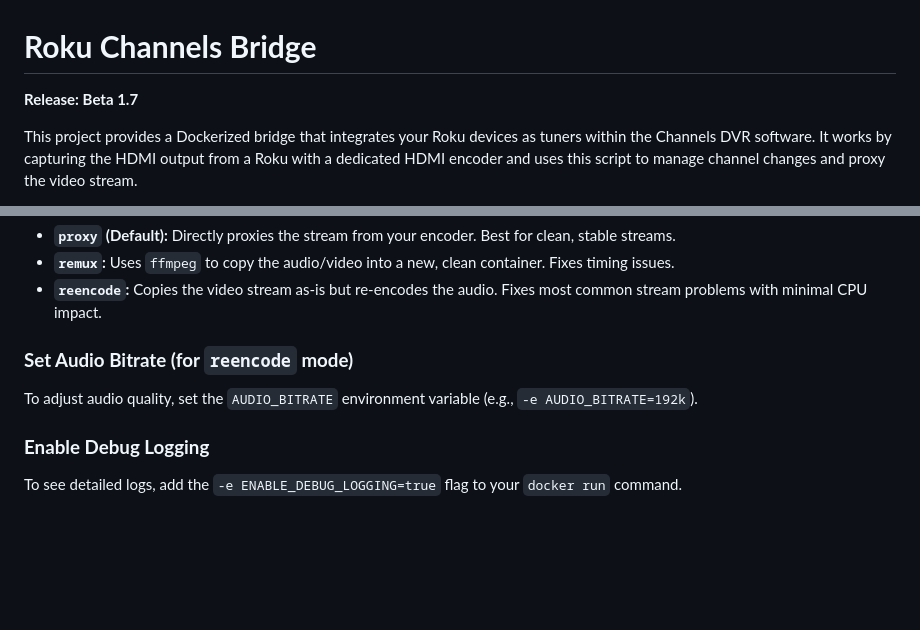
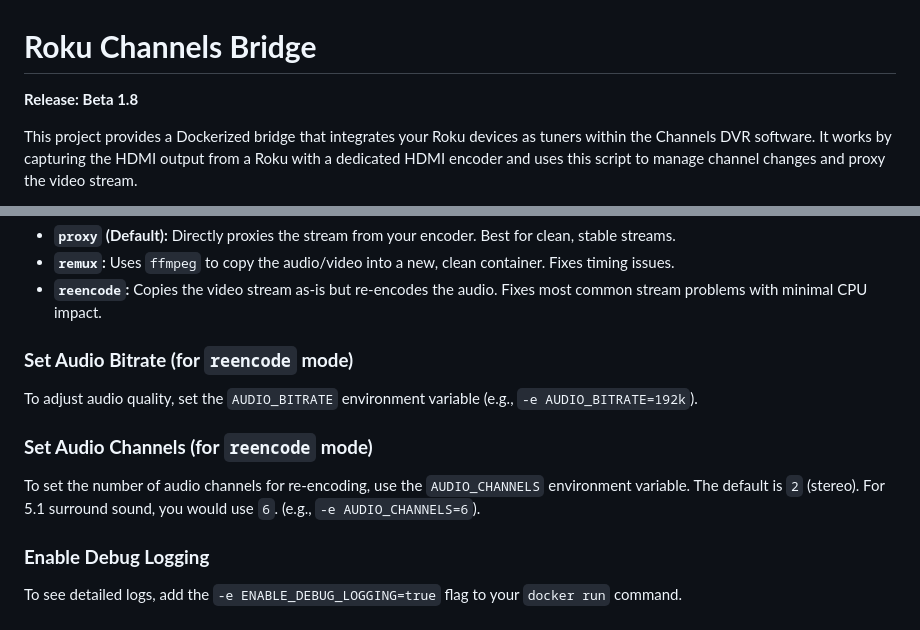
Before and after one commit to nuken/roku-bridge, a Markdown page: README.md, 2 parts joined by grey strips. Drawn GitHub-style; blank space fills up the shorter version.

Commit message:
Update README.md
updated version number

```diff
--- a/README.md
+++ b/README.md
@@ -1,6 +1,6 @@
 # **Roku Channels Bridge**
 
-**Release: Beta 1.7**
+**Release: Beta 1.8**
 
 This project provides a Dockerized bridge that integrates your Roku devices as tuners within the Channels DVR software. It works by capturing the HDMI output from a Roku with a dedicated HDMI encoder and uses this script to manage channel changes and proxy the video stream.
 
@@ -188,6 +188,10 @@ Choose the right mode to balance performance and stability by adding the `-e ENC
 
 To adjust audio quality, set the `AUDIO_BITRATE` environment variable (e.g., `-e AUDIO_BITRATE=192k`).
 
+### **Set Audio Channels (for `reencode` mode)**
+
+To set the number of audio channels for re-encoding, use the `AUDIO_CHANNELS` environment variable. The default is `2` (stereo). For 5.1 surround sound, you would use `6`. (e.g., `-e AUDIO_CHANNELS=6`).
+
 ### **Enable Debug Logging**
 
 To see detailed logs, add the `-e ENABLE_DEBUG_LOGGING=true` flag to your `docker run` command.
```
